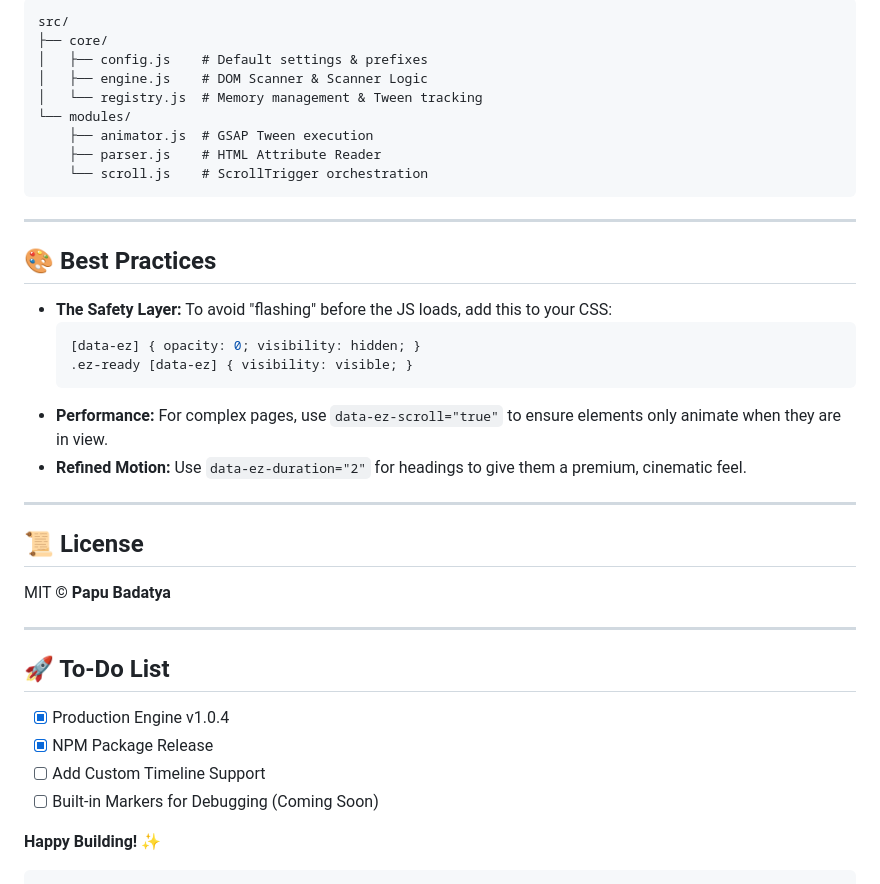
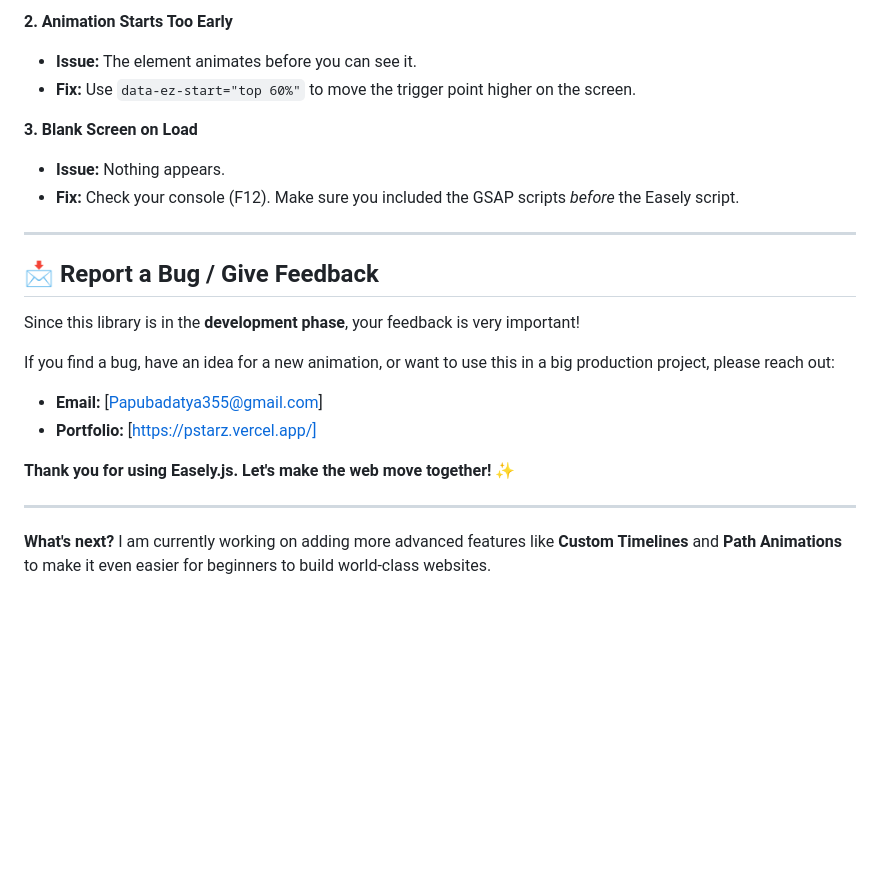
Before and after one commit to pstarz7/Easely.js, a Markdown page: README.md, the part around one of its changes. GitHub-like rendering; blank space fills up the shorter version.

````diff
--- a/README.md
+++ b/README.md
@@ -82,42 +63,23 @@ The library logic is organized into clean, modular files:
 
-```plaintext
-src/
-├── core/
-│   ├── config.js    # Default settings & prefixes
-│   ├── engine.js    # DOM Scanner & Scanner Logic
-│   └── registry.js  # Memory management & Tween tracking
-└── modules/
-    ├── animator.js  # GSAP Tween execution
-    ├── parser.js    # HTML Attribute Reader
-    └── scroll.js    # ScrollTrigger orchestration
-```
+**2. Animation Starts Too Early**
+* **Issue:** The element animates before you can see it.
+* **Fix:** Use `data-ez-start="top 60%"` to move the trigger point higher on the screen.
+
+**3. Blank Screen on Load**
+* **Issue:** Nothing appears.
+* **Fix:** Check your console (F12). Make sure you included the GSAP scripts *before* the Easely script.
 
 ---
 
-## 🎨 Best Practices
+## 📩 Report a Bug / Give Feedback
+Since this library is in the **development phase**, your feedback is very important!
 
-- **The Safety Layer:** To avoid "flashing" before the JS loads, add this to your CSS:
-    ```css
-    [data-ez] { opacity: 0; visibility: hidden; }
-    .ez-ready [data-ez] { visibility: visible; }
-    ```
-- **Performance:** For complex pages, use `data-ez-scroll="true"` to ensure elements only animate when they are in view.
-- **Refined Motion:** Use `data-ez-duration="2"` for headings to give them a premium, cinematic feel.
+If you find a bug, have an idea for a new animation, or want to use this in a big production project, please reach out:
+
+* **Email:** [Papubadatya355@gmail.com]
+* **Portfolio:** [https://pstarz.vercel.app/]
+
+**Thank you for using Easely.js. Let's make the web move together! ✨**
 
 ---
-
-## 📜 License
-
-MIT © **Papu Badatya**
-
----
-
-## 🚀 To-Do List
-
-- [x] Production Engine v1.0.4
-- [x] NPM Package Release
-- [ ] Add Custom Timeline Support
-- [ ] Built-in Markers for Debugging (Coming Soon)
-
-**Happy Building! ✨**
-```
+**What's next?** I am currently working on adding more advanced features like **Custom Timelines** and **Path Animations** to make it even easier for beginners to build world-class websites.
````
Also changed, not shown: other parts of README.md (+40 -59 lines).
